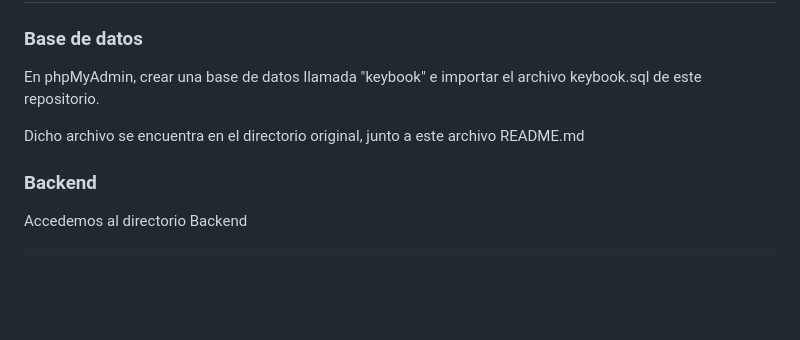
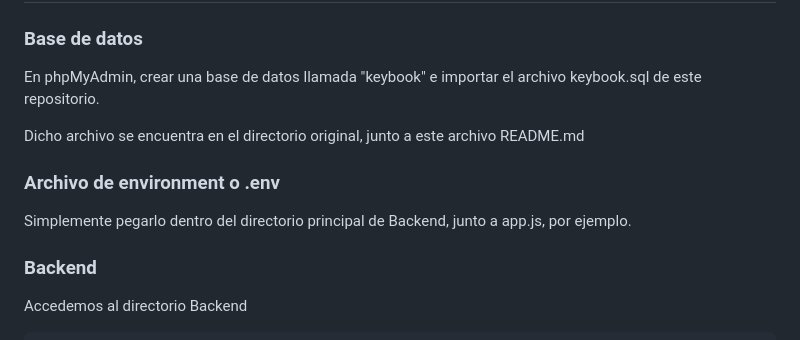
Before and after one commit to Stegonyrob/Sprint2, a Markdown page: README.md, the part around the change. Rendered like a GitHub page; blank space fills up the shorter version.

Commit message:
readme detalle del .env

```diff
--- a/README.md
+++ b/README.md
@@ -5,6 +5,9 @@
 En phpMyAdmin, crear una base de datos llamada "keybook" e importar el archivo keybook.sql de este repositorio.
 
 Dicho archivo se encuentra en el directorio original, junto a este archivo README.md
+### Archivo de environment o .env
+Simplemente pegarlo dentro del directorio principal de Backend, junto a app.js, por ejemplo.
+
 ### Backend
 Accedemos al directorio Backend
 
```
